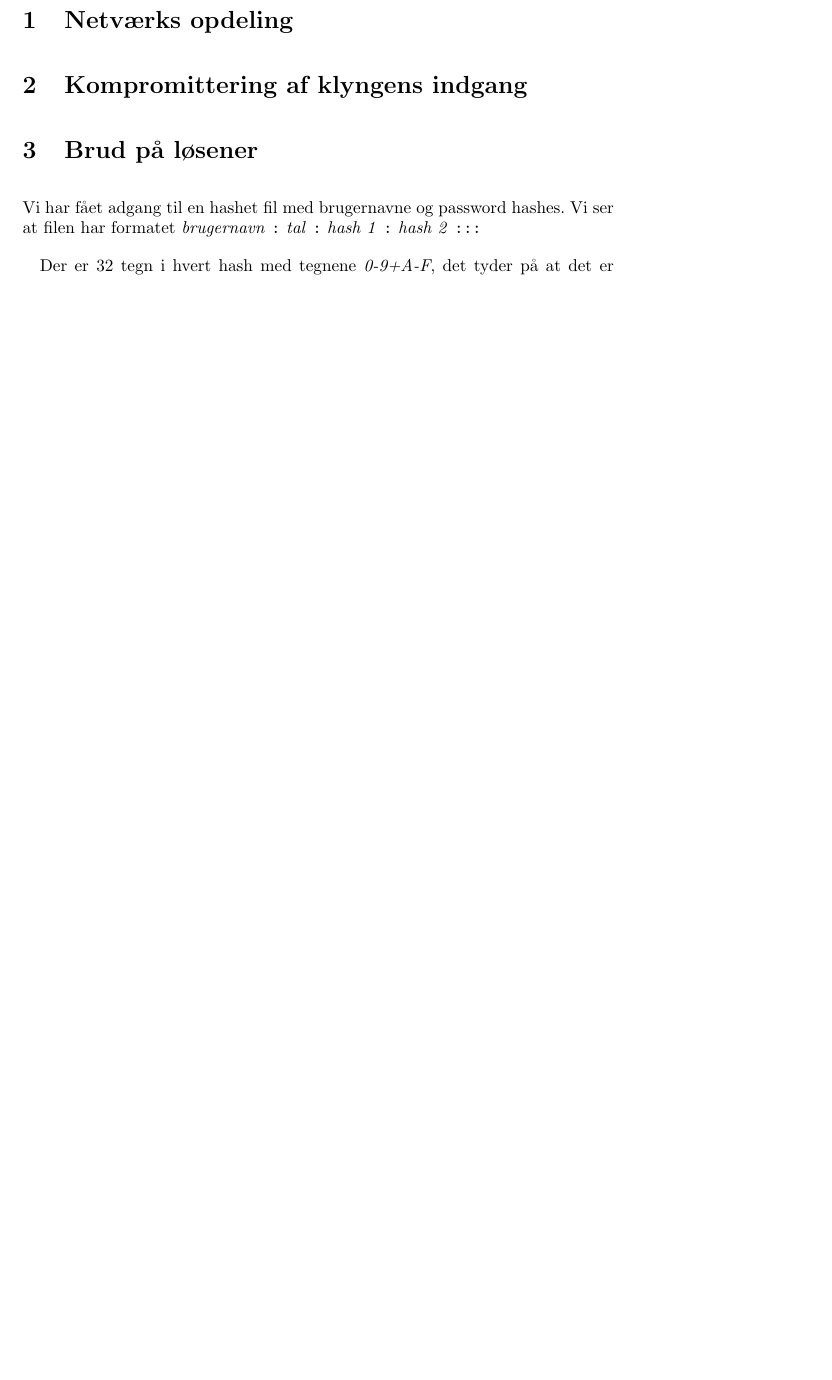
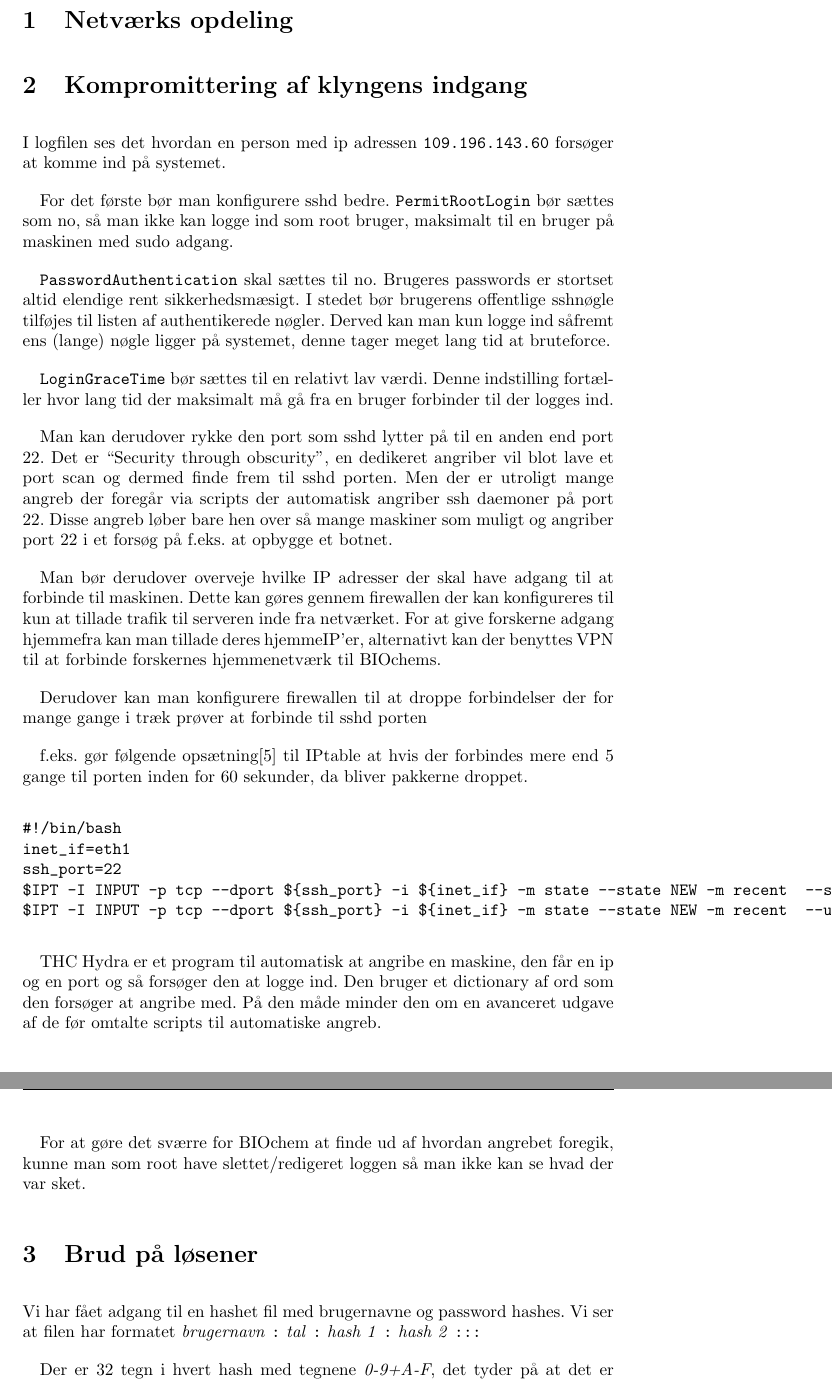
Before and after one commit to Pilen/its, a LaTeX problem sheet (assignment2/aflevering2.tex): part of page 3 of 4 before the commit and two parts of pages 3 and 4 of 5 after it, the two joined at a grey line, cut so that both start at the same text, the shorter picture padded with empty space. Compiled offline with pdfLaTeX.

Commit message:
noget om at beskytte sshd

```diff
--- a/assignment2/aflevering2.tex
+++ b/assignment2/aflevering2.tex
@@ -41,6 +41,63 @@
 \section{Netværks opdeling}
 
 \section{Kompromittering af klyngens indgang}
+
+I logfilen ses det hvordan en person med ip adressen \texttt{109.196.143.60}
+forsøger at komme ind på systemet.
+
+
+For det første bør man konfigurere sshd bedre.
+\texttt{PermitRootLogin} bør sættes som no, så man ikke kan logge ind som root
+bruger, maksimalt til en bruger på maskinen med sudo adgang.
+
+\texttt{PasswordAuthentication} skal sættes til no.
+Brugeres passwords er stortset altid elendige rent sikkerhedsmæsigt. I stedet
+bør brugerens offentlige sshnøgle tilføjes til listen af authentikerede nøgler.
+Derved kan man kun logge ind såfremt ens (lange) nøgle ligger på systemet, denne
+tager meget lang tid at bruteforce.
+
+\texttt{LoginGraceTime} bør sættes til en relativt lav værdi. Denne indstilling
+fortæller hvor lang tid der maksimalt må gå fra en bruger forbinder til der
+logges ind.
+
+Man kan derudover rykke den port som sshd lytter på til en anden end port 22.
+Det er ``Security through obscurity'', en dedikeret angriber vil blot lave et
+port scan og dermed finde frem til sshd porten. Men der er utroligt mange angreb
+der foregår via scripts der automatisk angriber ssh daemoner på port 22.
+Disse angreb løber bare hen over så mange maskiner som muligt og angriber port
+22 i et forsøg på f.eks. at opbygge et botnet.
+
+Man bør derudover overveje hvilke IP adresser der skal have adgang til at
+forbinde til maskinen. Dette kan gøres gennem firewallen der kan konfigureres
+til kun at tillade trafik til serveren inde fra netværket.
+For at give forskerne adgang hjemmefra kan man tillade deres hjemmeIP'er,
+alternativt kan der benyttes VPN til at forbinde forskernes hjemmenetværk til
+BIOchems.
+
+Derudover kan man konfigurere firewallen til at droppe forbindelser der for
+mange gange i træk prøver at forbinde til sshd porten
+
+f.eks. gør følgende opsætning\cite{portdrop} til IPtable at hvis der forbindes mere end 5 gange
+til porten inden for 60 sekunder, da bliver pakkerne droppet.
+\begin{verbatim}
+#!/bin/bash
+inet_if=eth1
+ssh_port=22
+$IPT -I INPUT -p tcp --dport ${ssh_port} -i ${inet_if} -m state --state NEW -m recent  --set
+$IPT -I INPUT -p tcp --dport ${ssh_port} -i ${inet_if} -m state --state NEW -m recent  --update --seconds 60 --hitcount 5 -j DROP
+\end{verbatim}
+
+
+THC Hydra er et program til automatisk at angribe en maskine, den får en ip og en
+port og så forsøger den at logge ind. Den bruger et dictionary af ord som den
+forsøger at angribe med.
+På den måde minder den om en avanceret udgave af de før omtalte scripts til
+automatiske angreb.
+
+For at gøre det sværre for BIOchem at finde ud af hvordan angrebet foregik,
+kunne man som root have slettet/redigeret loggen så man ikke kan se hvad der var
+sket.
+
 
 \section{Brud på løsener}
 
```
Also changed, not shown: assignment2/aflevering2.tex (1 more changed lines).
